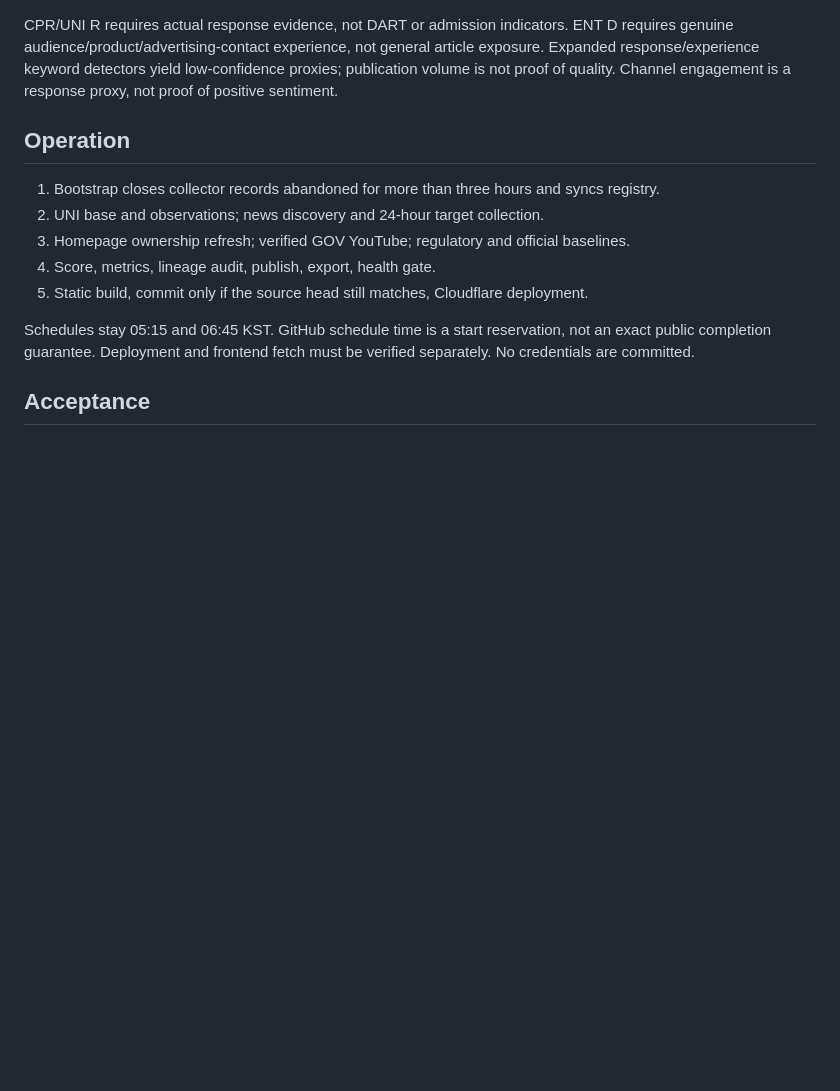
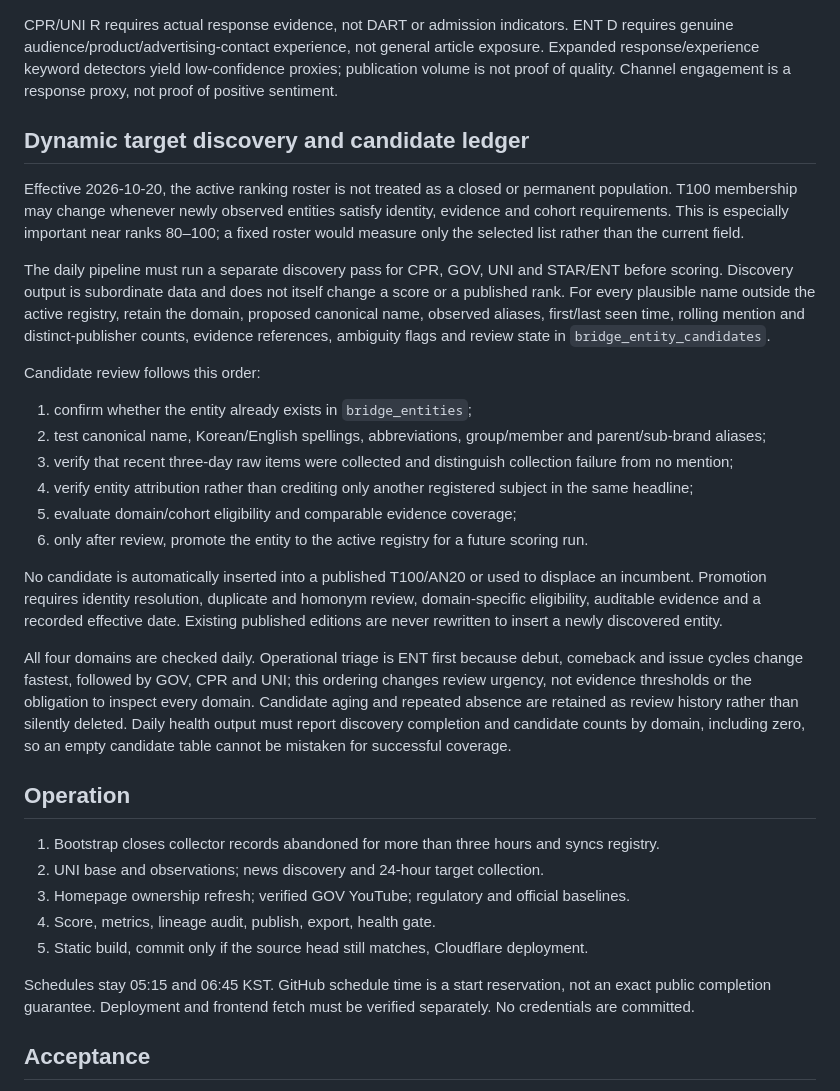
Before and after one commit to thefruitgrove/bridgebrand, a Markdown page: docs/BRIDGE_V5_IMPLEMENTATION.md, the part around the change. GitHub-like rendering; blank space fills up the shorter version.

Commit message:
Document dynamic target discovery and candidate ledger

```diff
--- a/docs/BRIDGE_V5_IMPLEMENTATION.md
+++ b/docs/BRIDGE_V5_IMPLEMENTATION.md
@@ -24,6 +24,26 @@ The audited production baseline on 2026-10-14 had CPR 53 eligible, GOV/UNI/ENT 1
 
 CPR/UNI R requires actual response evidence, not DART or admission indicators. ENT D requires genuine audience/product/advertising-contact experience, not general article exposure. Expanded response/experience keyword detectors yield low-confidence proxies; publication volume is not proof of quality. Channel engagement is a response proxy, not proof of positive sentiment.
 
+
+## Dynamic target discovery and candidate ledger
+
+Effective 2026-10-20, the active ranking roster is not treated as a closed or permanent population. T100 membership may change whenever newly observed entities satisfy identity, evidence and cohort requirements. This is especially important near ranks 80–100; a fixed roster would measure only the selected list rather than the current field.
+
+The daily pipeline must run a separate discovery pass for CPR, GOV, UNI and STAR/ENT before scoring. Discovery output is subordinate data and does not itself change a score or a published rank. For every plausible name outside the active registry, retain the domain, proposed canonical name, observed aliases, first/last seen time, rolling mention and distinct-publisher counts, evidence references, ambiguity flags and review state in `bridge_entity_candidates`.
+
+Candidate review follows this order:
+
+1. confirm whether the entity already exists in `bridge_entities`;
+2. test canonical name, Korean/English spellings, abbreviations, group/member and parent/sub-brand aliases;
+3. verify that recent three-day raw items were collected and distinguish collection failure from no mention;
+4. verify entity attribution rather than crediting only another registered subject in the same headline;
+5. evaluate domain/cohort eligibility and comparable evidence coverage;
+6. only after review, promote the entity to the active registry for a future scoring run.
+
+No candidate is automatically inserted into a published T100/AN20 or used to displace an incumbent. Promotion requires identity resolution, duplicate and homonym review, domain-specific eligibility, auditable evidence and a recorded effective date. Existing published editions are never rewritten to insert a newly discovered entity.
+
+All four domains are checked daily. Operational triage is ENT first because debut, comeback and issue cycles change fastest, followed by GOV, CPR and UNI; this ordering changes review urgency, not evidence thresholds or the obligation to inspect every domain. Candidate aging and repeated absence are retained as review history rather than silently deleted. Daily health output must report discovery completion and candidate counts by domain, including zero, so an empty candidate table cannot be mistaken for successful coverage.
+
 ## Operation
 
 1. Bootstrap closes collector records abandoned for more than three hours and syncs registry.
```
